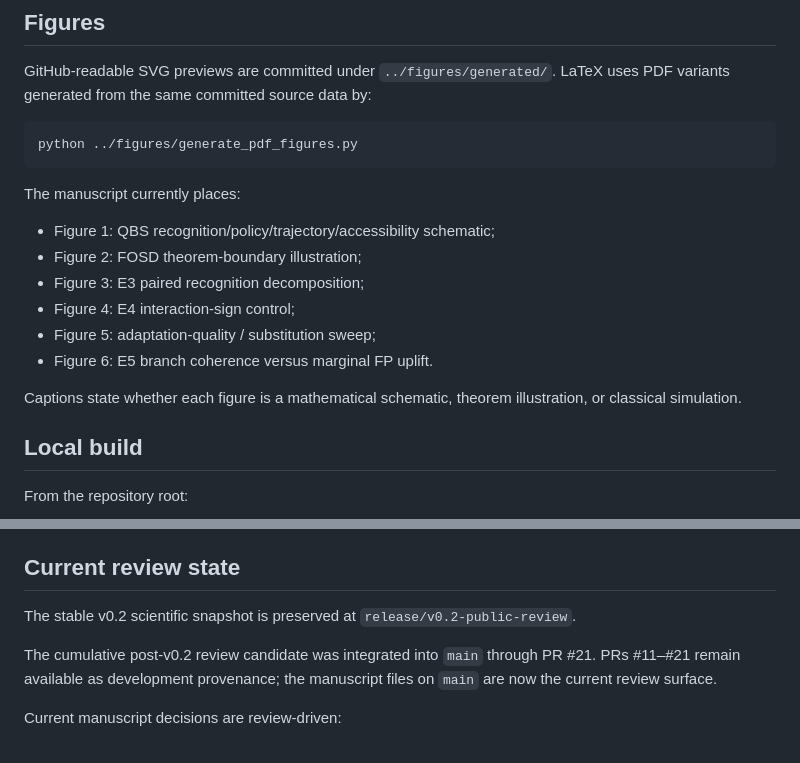
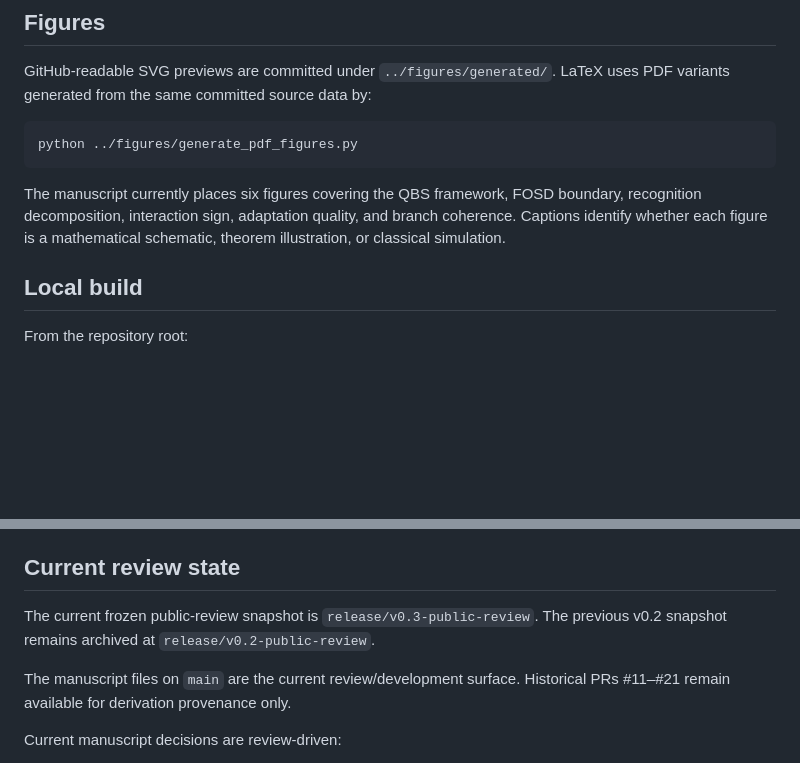
Before and after one commit to Unjuno/quantum-bogosort, a Markdown page: paper/README.md, 2 parts joined by grey strips. GitHub-like rendering; blank space fills up the shorter version.

Commit message:
Align manuscript routing with v0.3 snapshot

````diff
--- a/paper/README.md
+++ b/paper/README.md
@@ -83,16 +83,7 @@ GitHub-readable SVG previews are committed under `../figures/generated/`. LaTeX
 python ../figures/generate_pdf_figures.py
 ```
 
-The manuscript currently places:
-
-- Figure 1: QBS recognition/policy/trajectory/accessibility schematic;
-- Figure 2: FOSD theorem-boundary illustration;
-- Figure 3: E3 paired recognition decomposition;
-- Figure 4: E4 interaction-sign control;
-- Figure 5: adaptation-quality / substitution sweep;
-- Figure 6: E5 branch coherence versus marginal FP uplift.
-
-Captions state whether each figure is a mathematical schematic, theorem illustration, or classical simulation.
+The manuscript currently places six figures covering the QBS framework, FOSD boundary, recognition decomposition, interaction sign, adaptation quality, and branch coherence. Captions identify whether each figure is a mathematical schematic, theorem illustration, or classical simulation.
 
 ## Local build
 
@@ -109,9 +100,9 @@ GitHub Actions performs figure generation and LaTeX/PDF validation automatically
 
 ## Current review state
 
-The stable v0.2 scientific snapshot is preserved at `release/v0.2-public-review`.
+The current frozen public-review snapshot is `release/v0.3-public-review`. The previous v0.2 snapshot remains archived at `release/v0.2-public-review`.
 
-The cumulative post-v0.2 review candidate was integrated into `main` through PR #21. PRs #11–#21 remain available as development provenance; the manuscript files on `main` are now the current review surface.
+The manuscript files on `main` are the current review/development surface. Historical PRs #11–#21 remain available for derivation provenance only.
 
 Current manuscript decisions are review-driven:
 
````
